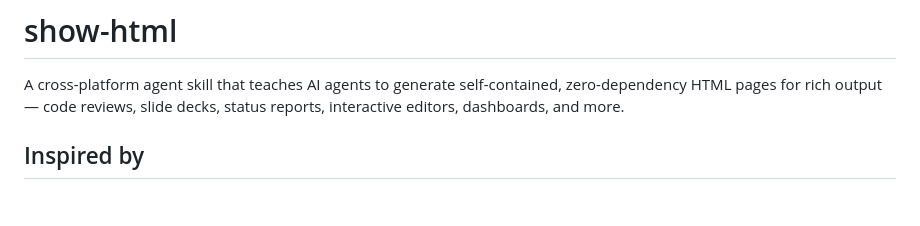
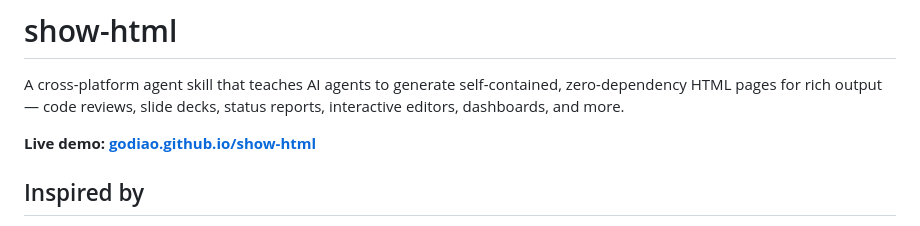
Before and after one commit to GoDiao/show-html, a Markdown page: README.md, the part around the change. Rendered like a GitHub page; blank space fills up the shorter version.

```diff
--- a/README.md
+++ b/README.md
@@ -1,6 +1,8 @@
 # show-html
 
 A cross-platform agent skill that teaches AI agents to generate self-contained, zero-dependency HTML pages for rich output — code reviews, slide decks, status reports, interactive editors, dashboards, and more.
+
+**Live demo: [godiao.github.io/show-html](https://godiao.github.io/show-html/)**
 
 ## Inspired by
 
```
Also changed, not shown: README.zh-CN.md (+2 -0 lines).
